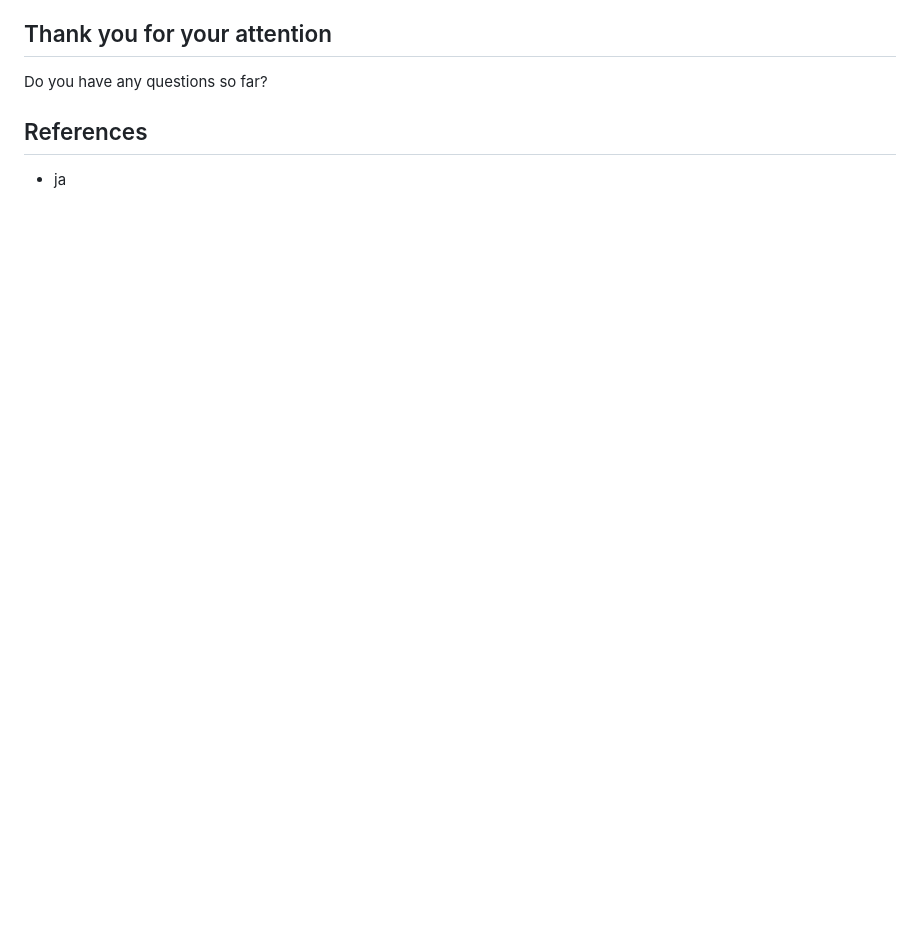
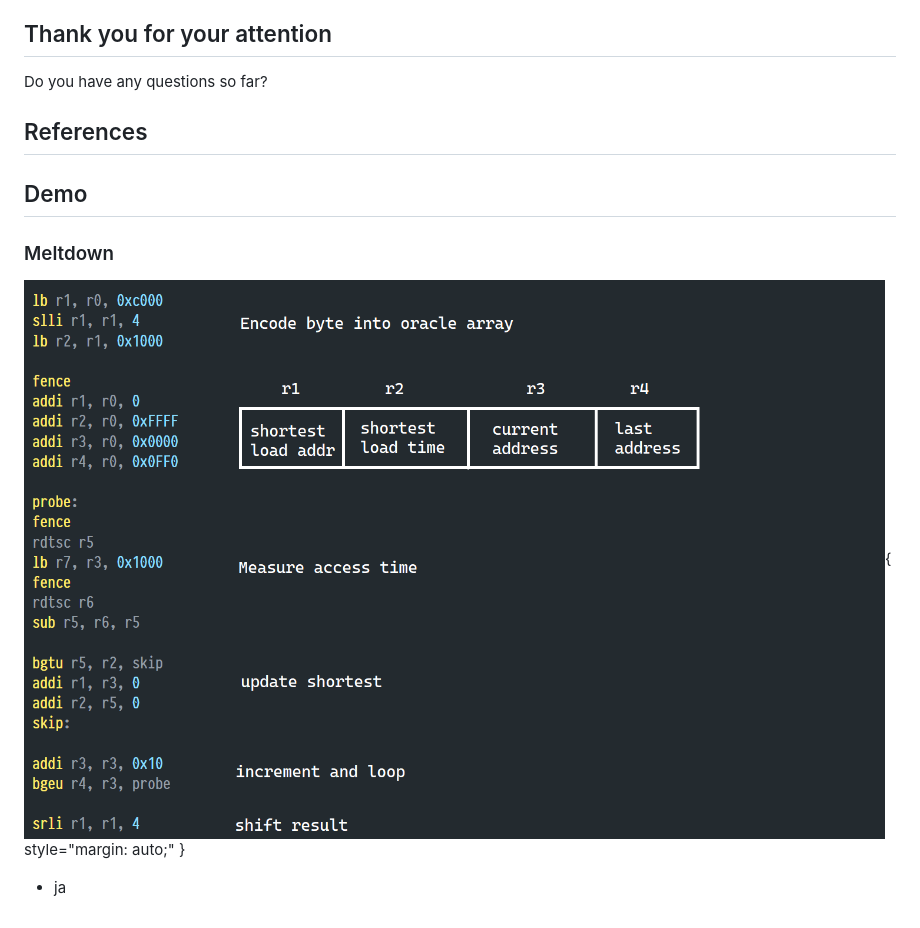
Before and after one commit to lennihein/cpu-emulator, a Markdown page: doc/slides/slides.md, the part around the change. GitHub-like rendering; pictures changed too: doc/fig/code.png (added); blank space fills up the shorter version.

Commit message:
added meltdown slide

```diff
--- a/doc/slides/slides.md
+++ b/doc/slides/slides.md
@@ -291,4 +291,10 @@ Do you have any questions so far?
 
 ## References
 
+## Demo
+
+### Meltdown
+
+![](../fig/code.png){ style="margin: auto;" }
+
 - ja
```
